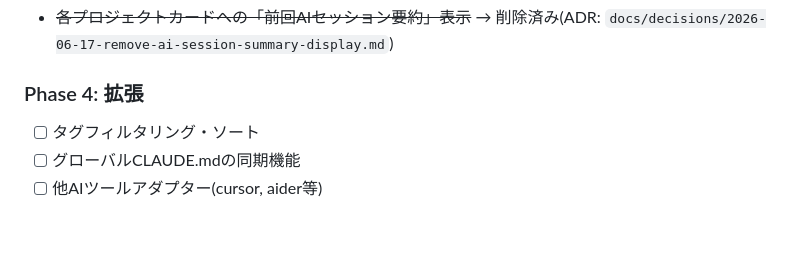
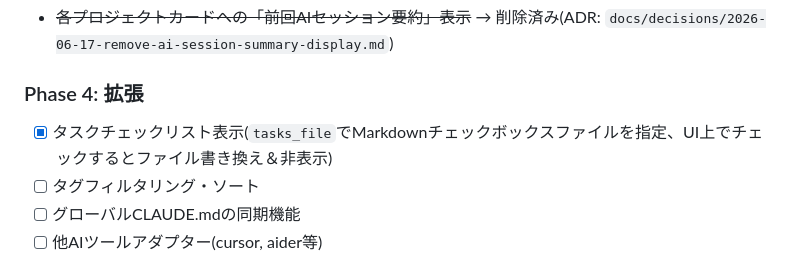
Before and after one commit to mskasa/sumika, a Markdown page: CLAUDE.md, the part around the change. Drawn GitHub-style; blank space fills up the shorter version.

Commit message:
docs: record task checklist feature in CLAUDE.md
Co-Authored-By: Claude Sonnet 4.6 <noreply@anthropic.com>

```diff
--- a/CLAUDE.md
+++ b/CLAUDE.md
@@ -242,6 +242,7 @@ cmd.Stderr = os.Stderr
 - ~~各プロジェクトカードへの「前回AIセッション要約」表示~~ → 削除済み(ADR: `docs/decisions/2026-06-17-remove-ai-session-summary-display.md`)
 
 ### Phase 4: 拡張
+- [x] タスクチェックリスト表示(`tasks_file`でMarkdownチェックボックスファイルを指定、UI上でチェックするとファイル書き換え＆非表示)
 - [ ] タグフィルタリング・ソート
 - [ ] グローバルCLAUDE.mdの同期機能
 - [ ] 他AIツールアダプター(cursor, aider等)
```
